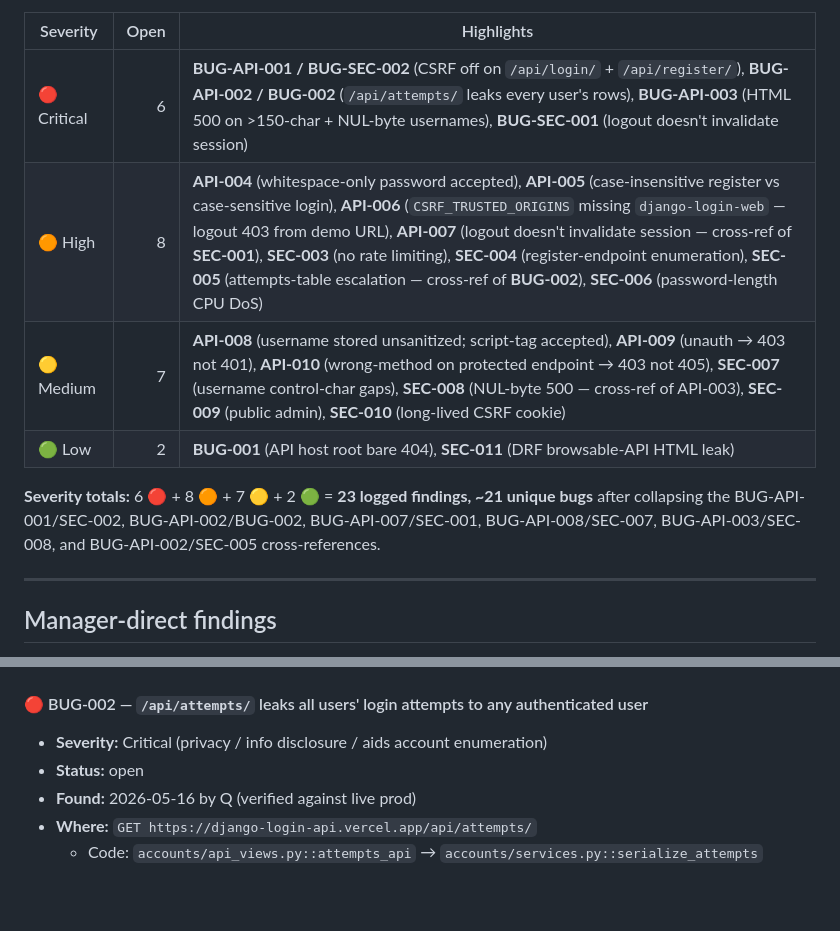
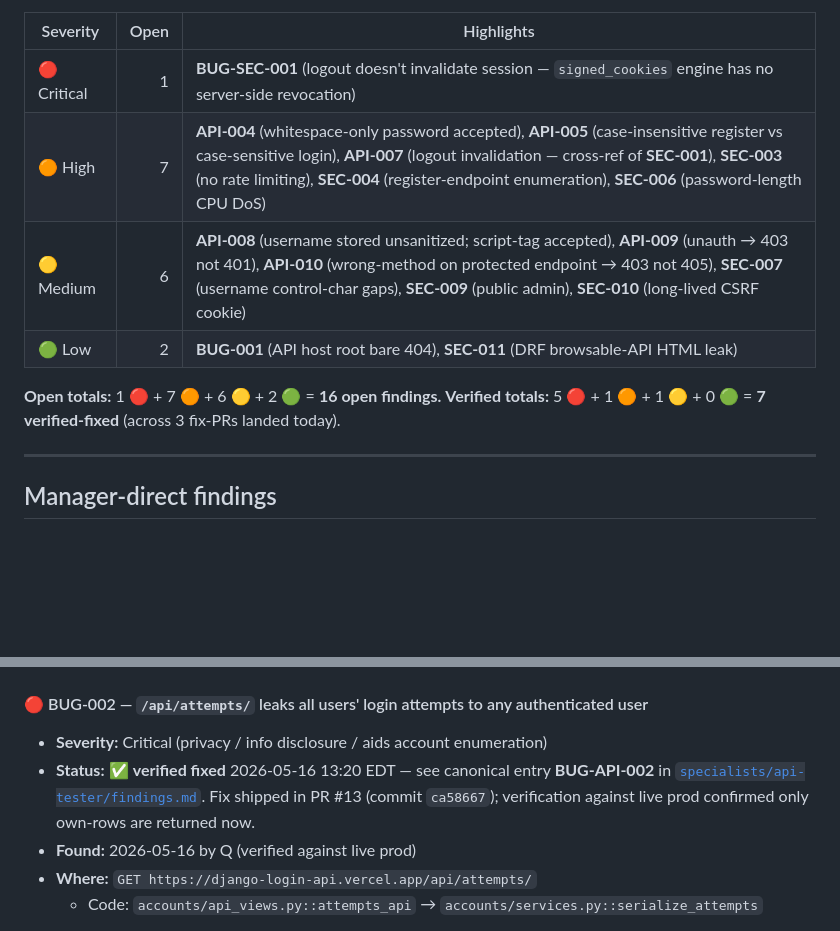
Before and after one commit to maytester101/django-login-app, a Markdown page: qa/findings.md, 2 parts joined by grey strips. Drawn GitHub-style; blank space fills up the shorter version.

```diff
--- a/qa/findings.md
+++ b/qa/findings.md
@@ -61,12 +69,13 @@ Literal heading counts; unique-bug count is lower because of cross-references
 
 | Severity | Open | Highlights |
 |---|---:|---|
-| 🔴 Critical | 6 | **BUG-API-001 / BUG-SEC-002** (CSRF off on `/api/login/` + `/api/register/`), **BUG-API-002 / BUG-002** (`/api/attempts/` leaks every user's rows), **BUG-API-003** (HTML 500 on >150-char + NUL-byte usernames), **BUG-SEC-001** (logout doesn't invalidate session) |
-| 🟠 High | 8 | **API-004** (whitespace-only password accepted), **API-005** (case-insensitive register vs case-sensitive login), **API-006** (`CSRF_TRUSTED_ORIGINS` missing `django-login-web` — logout 403 from demo URL), **API-007** (logout doesn't invalidate session — cross-ref of **SEC-001**), **SEC-003** (no rate limiting), **SEC-004** (register-endpoint enumeration), **SEC-005** (attempts-table escalation — cross-ref of **BUG-002**), **SEC-006** (password-length CPU DoS) |
-| 🟡 Medium | 7 | **API-008** (username stored unsanitized; script-tag accepted), **API-009** (unauth → 403 not 401), **API-010** (wrong-method on protected endpoint → 403 not 405), **SEC-007** (username control-char gaps), **SEC-008** (NUL-byte 500 — cross-ref of API-003), **SEC-009** (public admin), **SEC-010** (long-lived CSRF cookie) |
+| 🔴 Critical | 1 | **BUG-SEC-001** (logout doesn't invalidate session — `signed_cookies` engine has no server-side revocation) |
+| 🟠 High | 7 | **API-004** (whitespace-only password accepted), **API-005** (case-insensitive register vs case-sensitive login), **API-007** (logout invalidation — cross-ref of **SEC-001**), **SEC-003** (no rate limiting), **SEC-004** (register-endpoint enumeration), **SEC-006** (password-length CPU DoS) |
+| 🟡 Medium | 6 | **API-008** (username stored unsanitized; script-tag accepted), **API-009** (unauth → 403 not 401), **API-010** (wrong-method on protected endpoint → 403 not 405), **SEC-007** (username control-char gaps), **SEC-009** (public admin), **SEC-010** (long-lived CSRF cookie) |
 | 🟢 Low | 2 | **BUG-001** (API host root bare 404), **SEC-011** (DRF browsable-API HTML leak) |
 
-**Severity totals:** 6 🔴 + 8 🟠 + 7 🟡 + 2 🟢 = **23 logged findings, ~21 unique bugs** after collapsing the BUG-API-001/SEC-002, BUG-API-002/BUG-002, BUG-API-007/SEC-001, BUG-API-008/SEC-007, BUG-API-003/SEC-008, and BUG-API-002/SEC-005 cross-references.
+**Open totals:** 1 🔴 + 7 🟠 + 6 🟡 + 2 🟢 = **16 open findings.**
+**Verified totals:** 5 🔴 + 1 🟠 + 1 🟡 + 0 🟢 = **7 verified-fixed** (across 3 fix-PRs landed today).
 
 ---
 
@@ -117,7 +126,7 @@ A bare 404 page. No branding, no link, no hint that the user is on the wrong hos
 #### 🔴 BUG-002 — `/api/attempts/` leaks all users' login attempts to any authenticated user
 
 - **Severity:** Critical (privacy / info disclosure / aids account enumeration)
-- **Status:** open
+- **Status:** ✅ **verified fixed** 2026-05-16 13:20 EDT — see canonical entry **BUG-API-002** in [`specialists/api-tester/findings.md`](specialists/api-tester/findings.md). Fix shipped in PR #13 (commit `ca58667`); verification against live prod confirmed only own-rows are returned now.
 - **Found:** 2026-05-16 by Q (verified against live prod)
 - **Where:** `GET https://django-login-api.vercel.app/api/attempts/`
   - Code: `accounts/api_views.py::attempts_api` → `accounts/services.py::serialize_attempts`
```
Also changed, not shown: other parts of qa/findings.md (+37 -29 lines), 2 other files.
